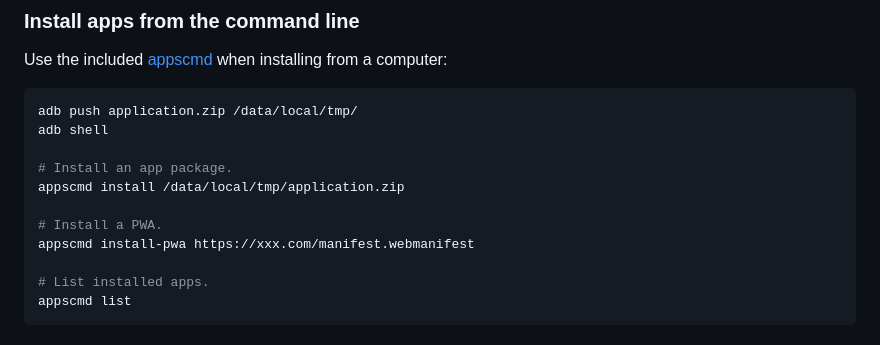
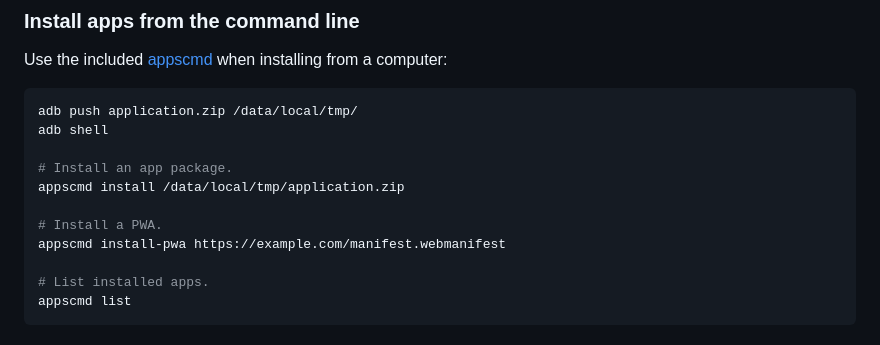
Before and after one commit to gogogoghost/nokia-2780-flip-jailbreak-tutorial, a Markdown page: readme.md, the part around the change. Rendered like a GitHub page.

Commit message:
change "xxx.com" to "example.com"

```diff
--- a/readme.md
+++ b/readme.md
@@ -102,7 +102,7 @@ adb shell
 appscmd install /data/local/tmp/application.zip
 
 # Install a PWA.
-appscmd install-pwa https://xxx.com/manifest.webmanifest
+appscmd install-pwa https://example.com/manifest.webmanifest
 
 # List installed apps.
 appscmd list
```
